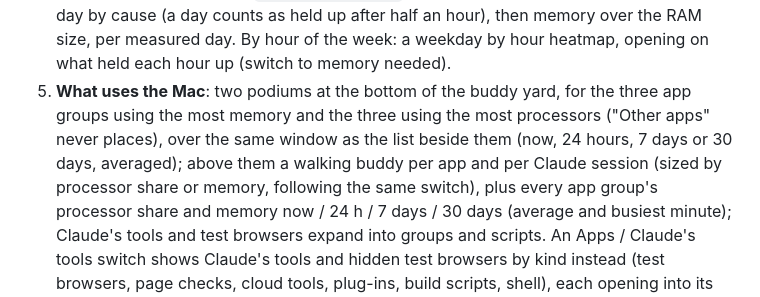
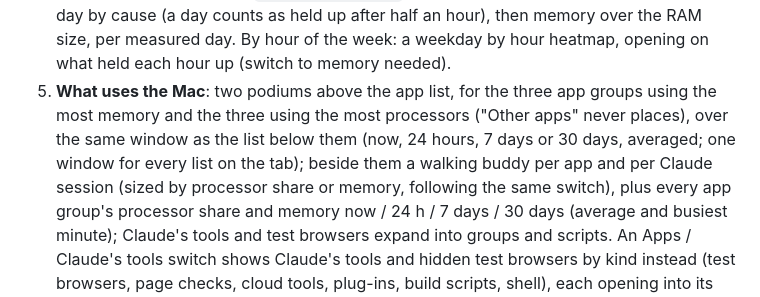
Before and after one commit to wan-huiyan/more-bananas, a Markdown page: skills/more-bananas/SKILL.md, the part around the change. GitHub-like rendering.

```diff
--- a/skills/more-bananas/SKILL.md
+++ b/skills/more-bananas/SKILL.md
@@ -42,9 +42,9 @@ Nothing is sent anywhere. Everything lives in `~/memlog/` (readings as CSV, the
    (from `~/.claude/projects` transcripts); below it minutes held up per day by cause (a day counts as held up
    after half an hour), then memory over the RAM size, per measured day. By hour of the week: a weekday by
    hour heatmap, opening on what held each hour up (switch to memory needed).
-5. **What uses the Mac**: two podiums at the bottom of the buddy yard, for the three app groups using the most memory
-   and the three using the most processors ("Other apps" never places), over the same window as the list beside them
-   (now, 24 hours, 7 days or 30 days, averaged); above them a walking buddy per app and per Claude session (sized by processor share or memory,
+5. **What uses the Mac**: two podiums above the app list, for the three app groups using the most memory and the
+   three using the most processors ("Other apps" never places), over the same window as the list below them (now,
+   24 hours, 7 days or 30 days, averaged; one window for every list on the tab); beside them a walking buddy per app and per Claude session (sized by processor share or memory,
    following the same switch), plus every app group's processor share and memory
    now / 24 h / 7 days / 30 days (average and busiest minute); Claude's tools and test browsers expand into
    groups and scripts. An Apps / Claude's tools switch shows Claude's tools and hidden test browsers by kind
```
Also changed, not shown: README.md (+1 -1 lines), docs/screens/uses.png, 5 other files.
